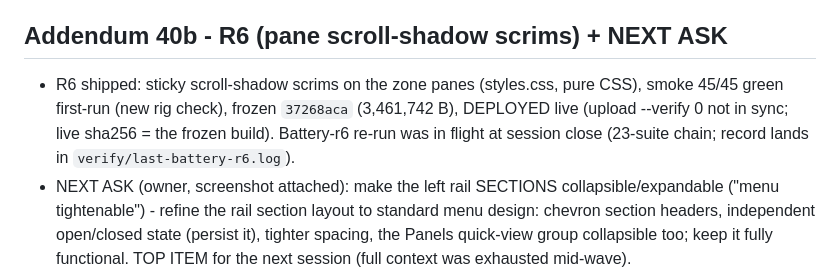
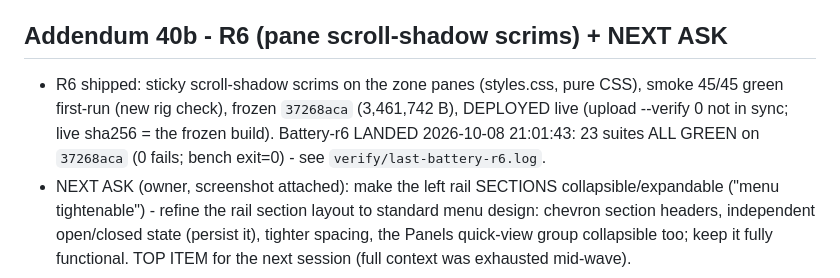
Before and after one commit to ModdySwag/Anvil, a Markdown page: CONTINUATION-2026-10-06.md, the part around the change. Rendered like a GitHub page.

Commit message:
R6 records: battery 23 suites ALL GREEN on 37268aca (0 fails; bench exit=0) - renders + last-* logs + addendum 40b update

```diff
--- a/CONTINUATION-2026-10-06.md
+++ b/CONTINUATION-2026-10-06.md
@@ -1675,5 +1675,5 @@ Resume phrase: **"continue anvil"**.
 
 ## Addendum 40b - R6 (pane scroll-shadow scrims) + NEXT ASK
 
-- R6 shipped: sticky scroll-shadow scrims on the zone panes (styles.css, pure CSS), smoke 45/45 green first-run (new rig check), frozen `37268aca` (3,461,742 B), DEPLOYED live (upload --verify 0 not in sync; live sha256 = the frozen build). Battery-r6 re-run was in flight at session close (23-suite chain; record lands in `verify/last-battery-r6.log`).
+- R6 shipped: sticky scroll-shadow scrims on the zone panes (styles.css, pure CSS), smoke 45/45 green first-run (new rig check), frozen `37268aca` (3,461,742 B), DEPLOYED live (upload --verify 0 not in sync; live sha256 = the frozen build). Battery-r6 LANDED 2026-10-08 21:01:43: 23 suites ALL GREEN on `37268aca` (0 fails; bench exit=0) - see `verify/last-battery-r6.log`.
 - NEXT ASK (owner, screenshot attached): make the left rail SECTIONS collapsible/expandable ("menu tightenable") - refine the rail section layout to standard menu design: chevron section headers, independent open/closed state (persist it), tighter spacing, the Panels quick-view group collapsible too; keep it fully functional. TOP ITEM for the next session (full context was exhausted mid-wave).
```
Also changed, not shown: renders/code-suite.png, renders/deck-suite.png, renders/m1-suite.png, renders/m2-suite.png, renders/s4-suite.png, renders/s5-suite.png, 9 other files.
